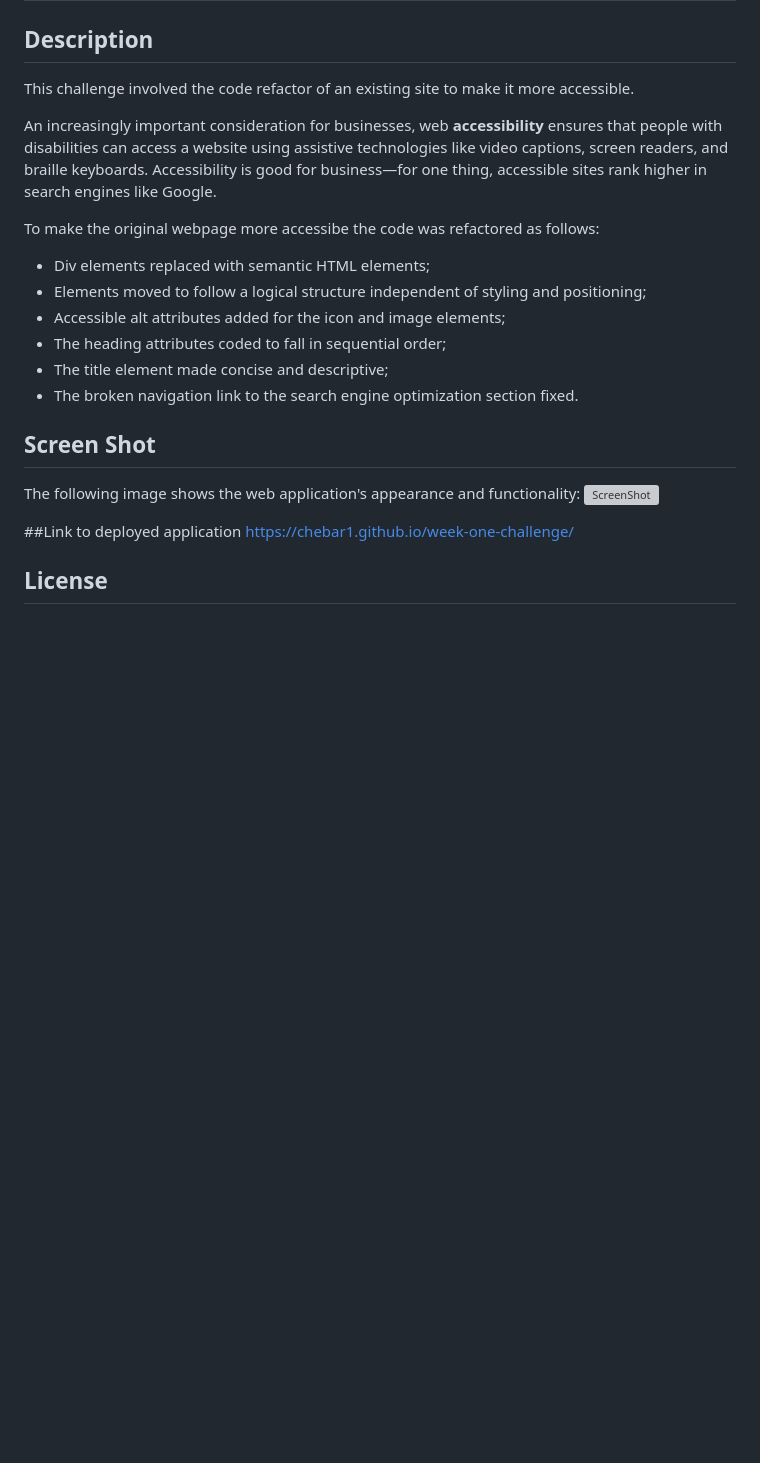
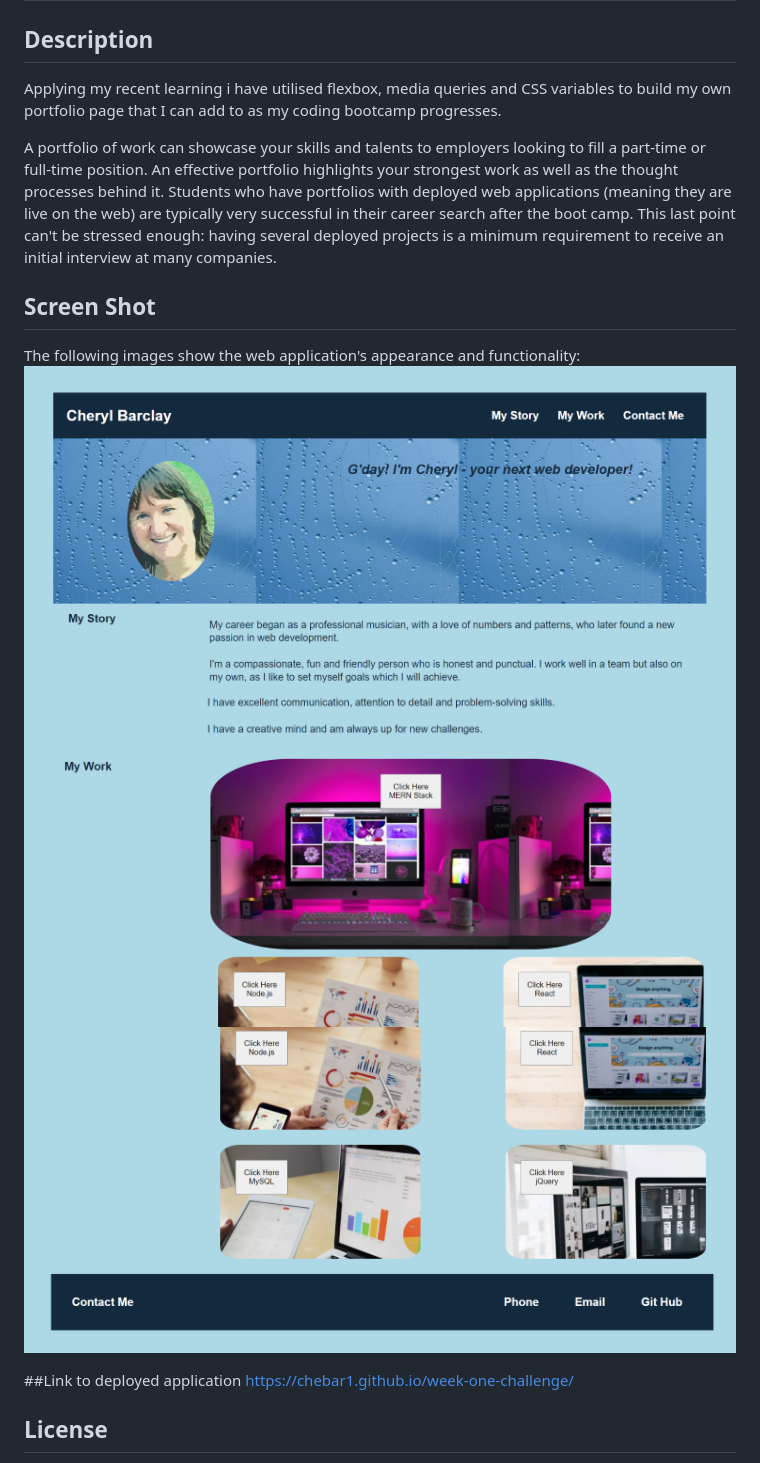
Before and after one commit to CheBar1/my-portfolio, a Markdown page: README.md, the part around the change. Drawn GitHub-style; pictures changed too: assets/images/Screenshot 2022-09-15 234010.png (added), assets/images/Screenshot 2022-09-15 234049.png (added), assets/images/Screenshot 2022-09-15 234119.png (added); blank space fills up the shorter version; grey boxes are pictures that could not be loaded.

Commit message:
updted README

```diff
--- a/README.md
+++ b/README.md
@@ -2,21 +2,15 @@
 
 ## Description
 
-This challenge involved the code refactor of an existing site to make it more accessible.
+Applying my recent learning i have utilised flexbox, media queries and CSS variables to build my own portfolio page that I can add to as my coding bootcamp progresses.
 
-An increasingly important consideration for businesses, web **accessibility** ensures that people with disabilities can access a website using assistive technologies like video captions, screen readers, and braille keyboards. Accessibility is good for business&mdash;for one thing, accessible sites rank higher in search engines like Google.
-
-To make the original webpage more accessibe the code was refactored as follows:
-- Div elements replaced with semantic HTML elements;
-- Elements moved to follow a logical structure independent of styling and positioning;
-- Accessible alt attributes added for the icon and image elements;
-- The heading attributes coded to fall in sequential order;
-- The title element made concise and descriptive;
-- The broken navigation link to the search engine optimization section fixed.
+A portfolio of work can showcase your skills and talents to employers looking to fill a part-time or full-time position. An effective portfolio highlights your strongest work as well as the thought processes behind it. Students who have portfolios with deployed web applications (meaning they are live on the web) are typically very successful in their career search after the boot camp. This last point can't be stressed enough: having several deployed projects is a minimum requirement to receive an initial interview at many companies.
 
 ## Screen Shot
-The following image shows the web application's appearance and functionality:
-![ScreenShot](./assets/images/screenshot-site.png?raw=true)
+The following images show the web application's appearance and functionality:
+![ScreenShot](./assets/images/Screenshot%202022-09-15%20234010.png)
+![ScreenShot](./assets/images/Screenshot%202022-09-15%20234049.png)
+![ScreenShot](./assets/images/Screenshot%202022-09-15%20234119.png)
 
 ##Link to deployed application
 https://chebar1.github.io/week-one-challenge/
```
